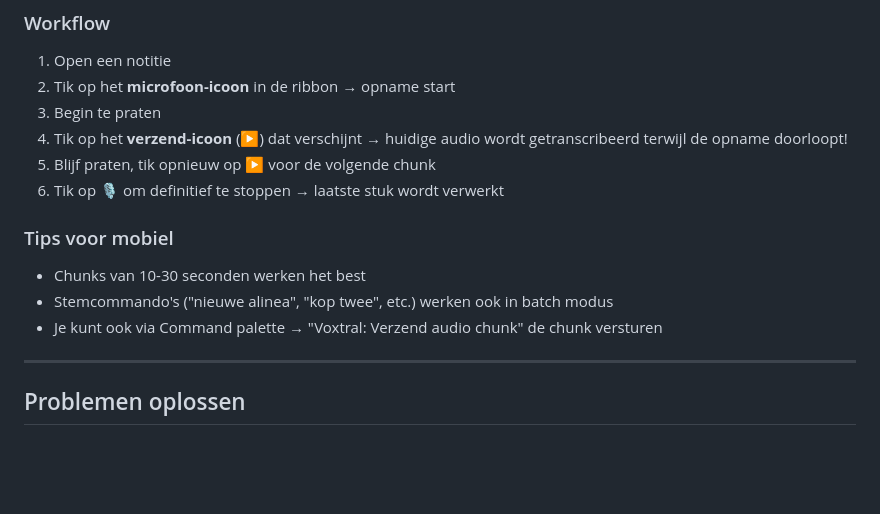
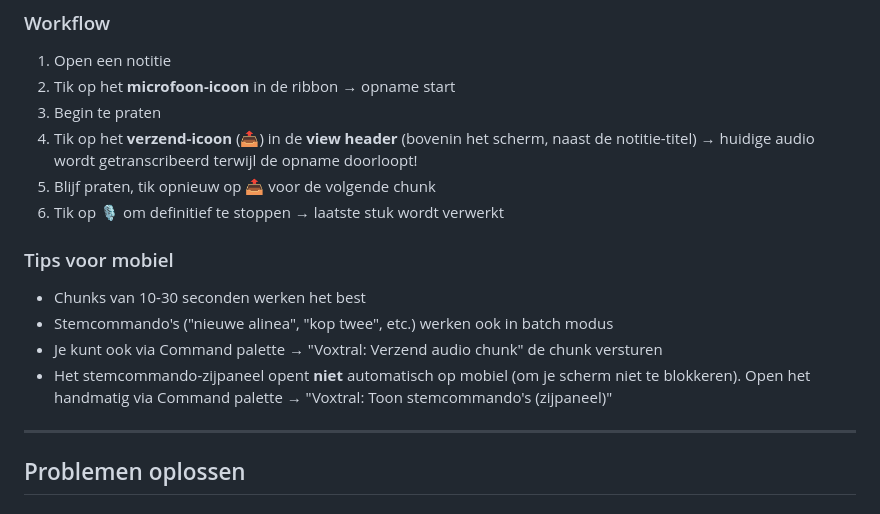
Before and after one commit to maxonamission/obsidian-voxtral, a Markdown page: INSTALL.md, the part around the change. Drawn GitHub-style; blank space fills up the shorter version.

Commit message:
Update all documentation for Obsidian plugin
- README.md: add Obsidian plugin section with features, install, mobile info;
  update project structure to include obsidian-plugin/
- INSTALL.md: update mobile workflow (send button now in view header instead
  of floating FABs); add note about help panel not auto-opening on mobile
- STATUS.md: add Obsidian plugin feature checklist; add v21 to version history
- TECHNICAL.md: add full Obsidian plugin architecture section covering modules,
  platform-specific behavior, WebSocket implementation, LLM commentary
  stripping, and dataflow diagrams; update file structure

https://claude.ai/code/session_019UoUjmDF4iXbNCz6GKxWTt

```diff
--- a/INSTALL.md
+++ b/INSTALL.md
@@ -109,9 +109,8 @@ chunks verzenden zonder het dicteren te stoppen.
 1. Open een notitie
 2. Tik op het **microfoon-icoon** in de ribbon → opname start
 3. Begin te praten
-4. Tik op het **verzend-icoon** (▶) dat verschijnt → huidige audio wordt getranscribeerd
-   terwijl de opname doorloopt!
-5. Blijf praten, tik opnieuw op ▶ voor de volgende chunk
+4. Tik op het **verzend-icoon** (📤) in de **view header** (bovenin het scherm, naast de notitie-titel) → huidige audio wordt getranscribeerd terwijl de opname doorloopt!
+5. Blijf praten, tik opnieuw op 📤 voor de volgende chunk
 6. Tik op 🎙 om definitief te stoppen → laatste stuk wordt verwerkt
 
 ### Tips voor mobiel
@@ -119,6 +118,7 @@ chunks verzenden zonder het dicteren te stoppen.
 - Chunks van 10-30 seconden werken het best
 - Stemcommando's ("nieuwe alinea", "kop twee", etc.) werken ook in batch modus
 - Je kunt ook via Command palette → "Voxtral: Verzend audio chunk" de chunk versturen
+- Het stemcommando-zijpaneel opent **niet** automatisch op mobiel (om je scherm niet te blokkeren). Open het handmatig via Command palette → "Voxtral: Toon stemcommando's (zijpaneel)"
 
 ---
 
```
